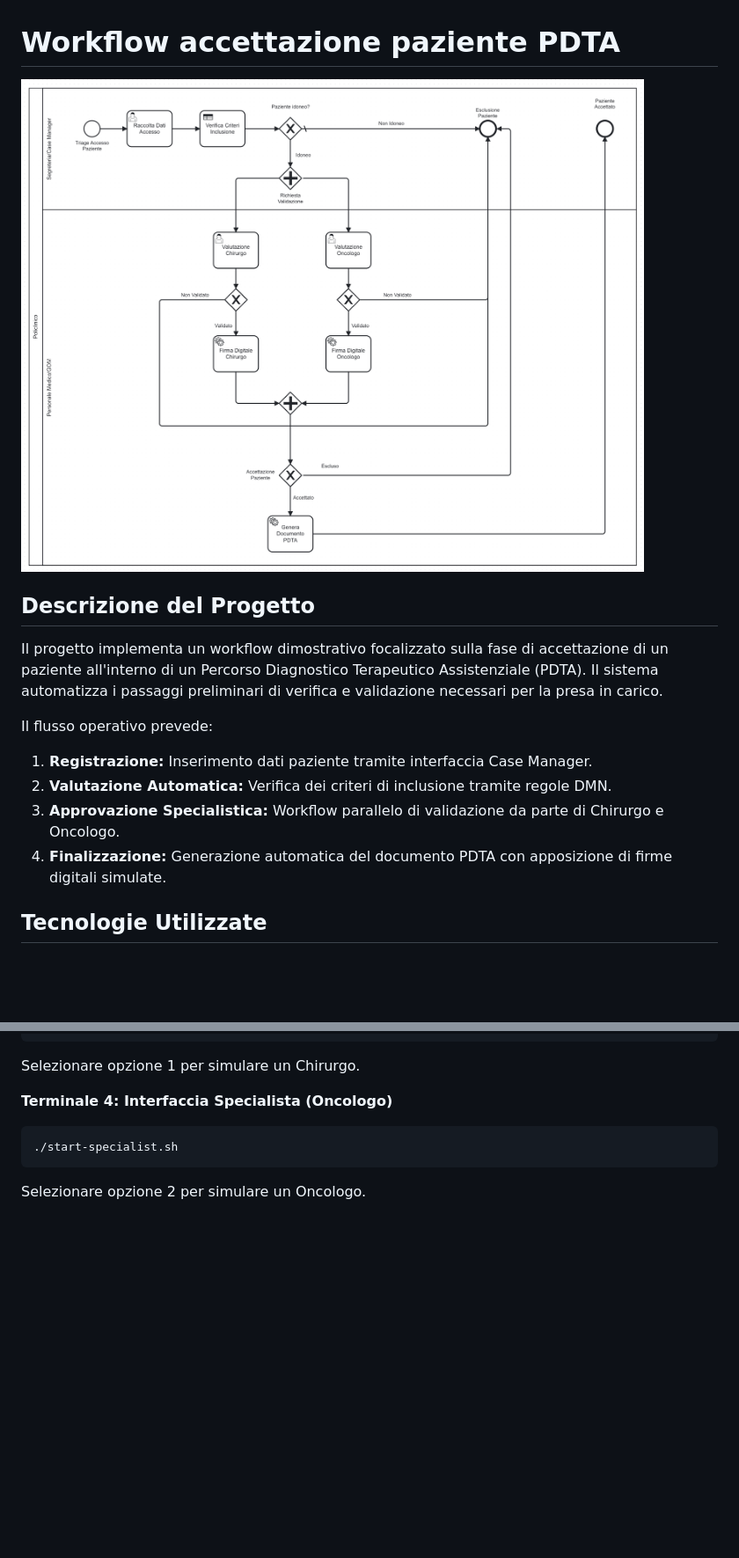
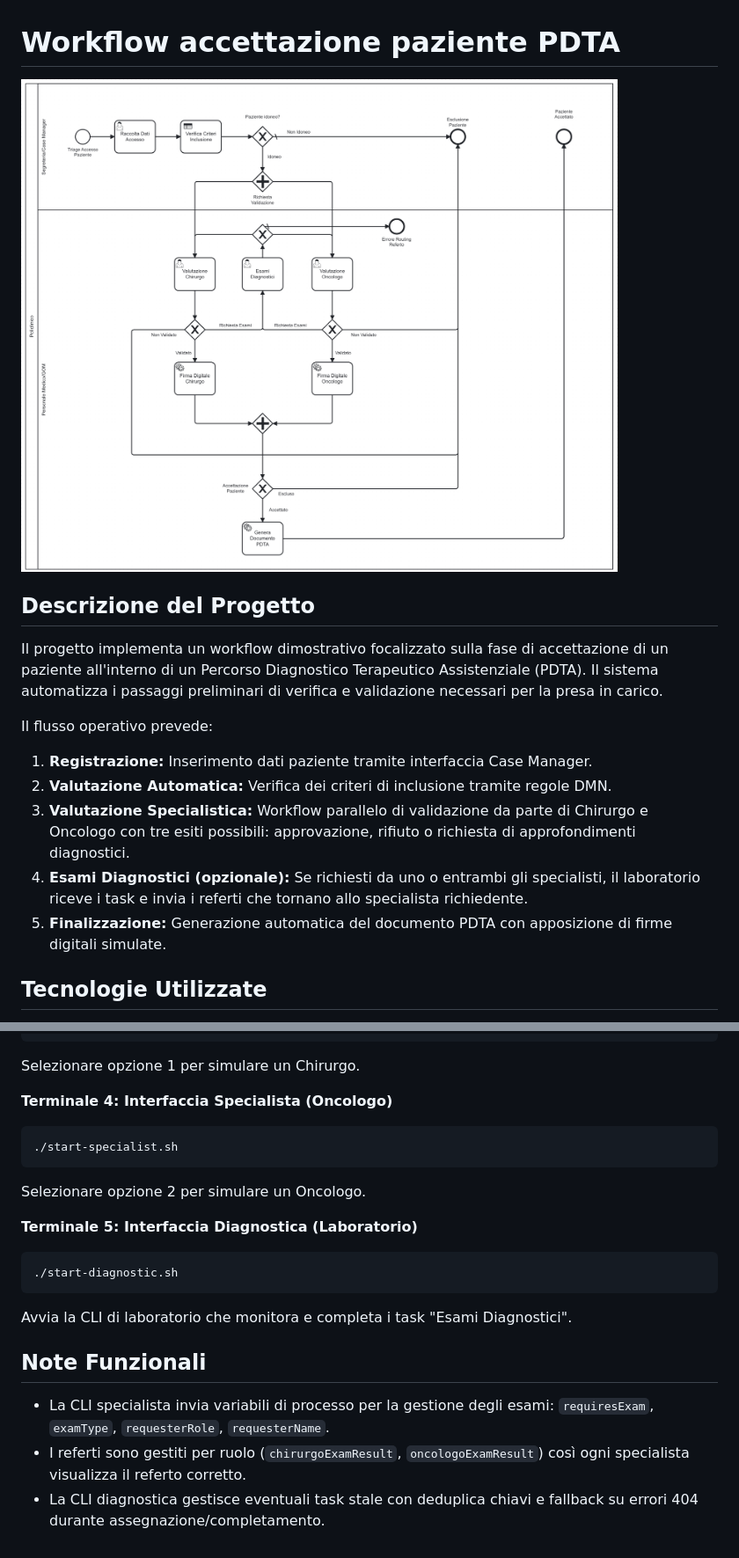
Before and after one commit to DanieleLucifora/AccettazionePazientePDTA, a Markdown page: README.md, 2 parts joined by grey strips. Shown: that part at 88% size. Rendered like a GitHub page; pictures changed too: presa_in_carico_pdta.png; blank space fills up the shorter version.

Commit message:
Aggiornamento README

````diff
--- a/README.md
+++ b/README.md
@@ -8,8 +8,9 @@ Il progetto implementa un workflow dimostrativo focalizzato sulla fase di accett
 Il flusso operativo prevede:
 1.  **Registrazione:** Inserimento dati paziente tramite interfaccia Case Manager.
 2.  **Valutazione Automatica:** Verifica dei criteri di inclusione tramite regole DMN.
-3.  **Approvazione Specialistica:** Workflow parallelo di validazione da parte di Chirurgo e Oncologo.
-4.  **Finalizzazione:** Generazione automatica del documento PDTA con apposizione di firme digitali simulate.
+3.  **Valutazione Specialistica:** Workflow parallelo di validazione da parte di Chirurgo e Oncologo con tre esiti possibili: approvazione, rifiuto o richiesta di approfondimenti diagnostici.
+4.  **Esami Diagnostici (opzionale):** Se richiesti da uno o entrambi gli specialisti, il laboratorio riceve i task e invia i referti che tornano allo specialista richiedente.
+5.  **Finalizzazione:** Generazione automatica del documento PDTA con apposizione di firme digitali simulate.
 
 ## Tecnologie Utilizzate
 *   **Linguaggio:** Java 21
@@ -69,3 +71,14 @@ Selezionare opzione 1 per simulare un Chirurgo.
 ./start-specialist.sh
 ```
 Selezionare opzione 2 per simulare un Oncologo.
+
+**Terminale 5: Interfaccia Diagnostica (Laboratorio)**
+```bash
+./start-diagnostic.sh
+```
+Avvia la CLI di laboratorio che monitora e completa i task "Esami Diagnostici".
+
+## Note Funzionali
+*   La CLI specialista invia variabili di processo per la gestione degli esami: `requiresExam`, `examType`, `requesterRole`, `requesterName`.
+*   I referti sono gestiti per ruolo (`chirurgoExamResult`, `oncologoExamResult`) così ogni specialista visualizza il referto corretto.
+*   La CLI diagnostica gestisce eventuali task stale con deduplica chiavi e fallback su errori 404 durante assegnazione/completamento.
````
Also changed, not shown: other parts of README.md (+3 -2 lines).
